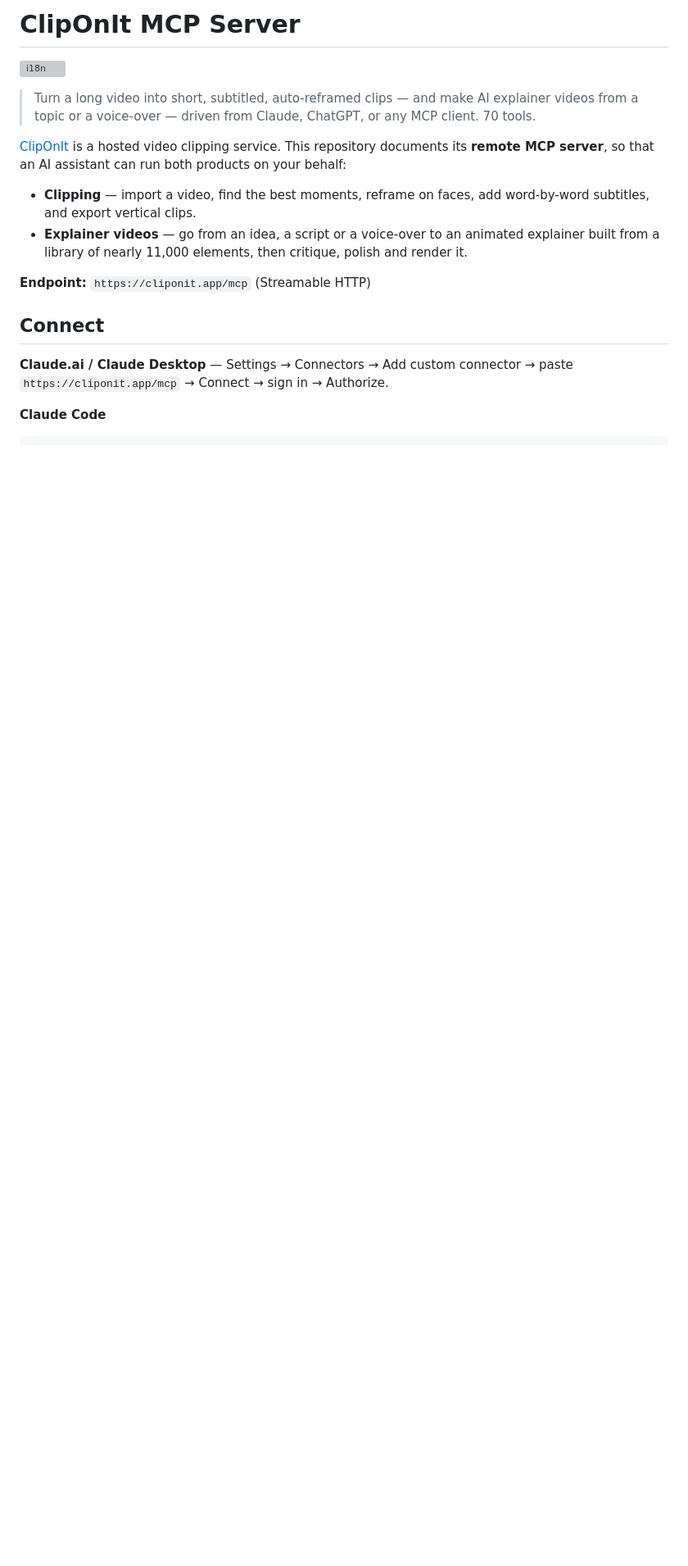
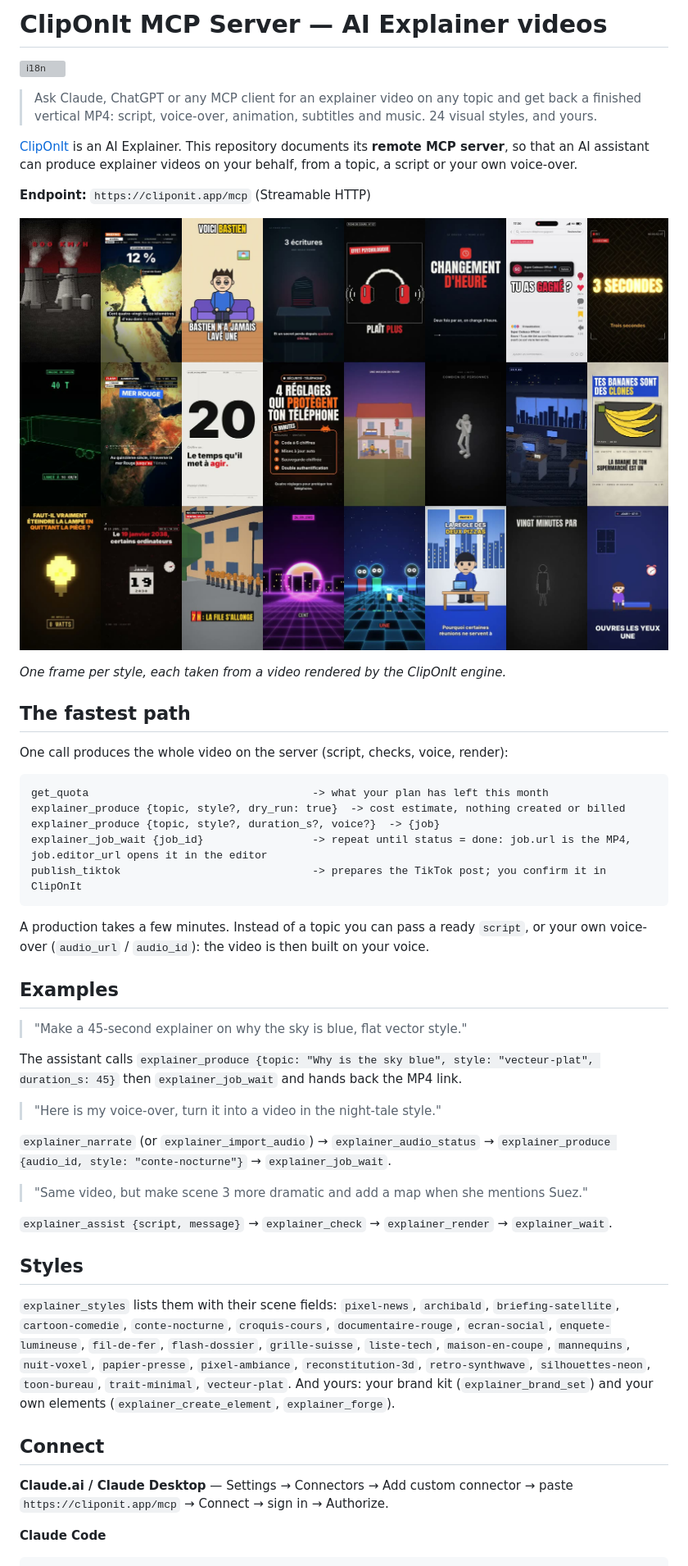
Before and after one commit to MattJeff/cliponit-mcp, a Markdown page: README.md, the part around one of its changes. Shown at 82% size. GitHub-like rendering; pictures changed too: docs/styles.jpg (added); blank space fills up the shorter version; grey boxes are pictures that could not be loaded.

Commit message:
README recentré AI Explainer : chemin rapide explainer_produce, 24 styles et le tien, planche de captures du moteur
Co-Authored-By: Claude Opus 5.5 <noreply@anthropic.com>

````diff
--- a/README.md
+++ b/README.md
@@ -1,15 +1,48 @@
-# ClipOnIt MCP Server
+# ClipOnIt MCP Server — AI Explainer videos
 
 [![i18n](https://img.shields.io/endpoint?url=https%3A%2F%2Fapi.glotlang.com%2Fbadge%2Fcliponit.json)](https://glotlang.com)
 
-> Turn a long video into short, subtitled, auto-reframed clips — and make AI explainer videos from a topic or a voice-over — driven from Claude, ChatGPT, or any MCP client. 70 tools.
+> Ask Claude, ChatGPT or any MCP client for an explainer video on any topic and get back a finished vertical MP4: script, voice-over, animation, subtitles and music. 24 visual styles, and yours.
 
-[ClipOnIt](https://cliponit.app) is a hosted video clipping service. This repository documents its **remote MCP server**, so that an AI assistant can run both products on your behalf:
-
-- **Clipping** — import a video, find the best moments, reframe on faces, add word-by-word subtitles, and export vertical clips.
-- **Explainer videos** — go from an idea, a script or a voice-over to an animated explainer built from a library of nearly 11,000 elements, then critique, polish and render it.
+[ClipOnIt](https://cliponit.app) is an AI Explainer. This repository documents its **remote MCP server**, so that an AI assistant can produce explainer videos on your behalf, from a topic, a script or your own voice-over.
 
 **Endpoint:** `https://cliponit.app/mcp` (Streamable HTTP)
+
+![Frames from explainer videos rendered by the ClipOnIt engine, one per style](docs/styles.jpg)
+
+*One frame per style, each taken from a video rendered by the ClipOnIt engine.*
+
+## The fastest path
+
+One call produces the whole video on the server (script, checks, voice, render):
+
+```text
+get_quota                                   -> what your plan has left this month
+explainer_produce {topic, style?, dry_run: true}  -> cost estimate, nothing created or billed
+explainer_produce {topic, style?, duration_s?, voice?}  -> {job}
+explainer_job_wait {job_id}                 -> repeat until status = done: job.url is the MP4, job.editor_url opens it in the editor
+publish_tiktok                              -> prepares the TikTok post; you confirm it in ClipOnIt
+```
+
+A production takes a few minutes. Instead of a topic you can pass a ready `script`, or your own voice-over (`audio_url` / `audio_id`): the video is then built on your voice.
+
+## Examples
+
+> "Make a 45-second explainer on why the sky is blue, flat vector style."
+
+The assistant calls `explainer_produce {topic: "Why is the sky blue", style: "vecteur-plat", duration_s: 45}` then `explainer_job_wait` and hands back the MP4 link.
+
+> "Here is my voice-over, turn it into a video in the night-tale style."
+
+`explainer_narrate` (or `explainer_import_audio`) → `explainer_audio_status` → `explainer_produce {audio_id, style: "conte-nocturne"}` → `explainer_job_wait`.
+
+> "Same video, but make scene 3 more dramatic and add a map when she mentions Suez."
+
+`explainer_assist {script, message}` → `explainer_check` → `explainer_render` → `explainer_wait`.
+
+## Styles
+
+`explainer_styles` lists them with their scene fields: `pixel-news`, `archibald`, `briefing-satellite`, `cartoon-comedie`, `conte-nocturne`, `croquis-cours`, `documentaire-rouge`, `ecran-social`, `enquete-lumineuse`, `fil-de-fer`, `flash-dossier`, `grille-suisse`, `liste-tech`, `maison-en-coupe`, `mannequins`, `nuit-voxel`, `papier-presse`, `pixel-ambiance`, `reconstitution-3d`, `retro-synthwave`, `silhouettes-neon`, `toon-bureau`, `trait-minimal`, `vecteur-plat`. And yours: your brand kit (`explainer_brand_set`) and your own elements (`explainer_create_element`, `explainer_forge`).
 
 ## Connect
 
````
Also changed, not shown: other parts of README.md (+11 -22 lines), 1 other file.
